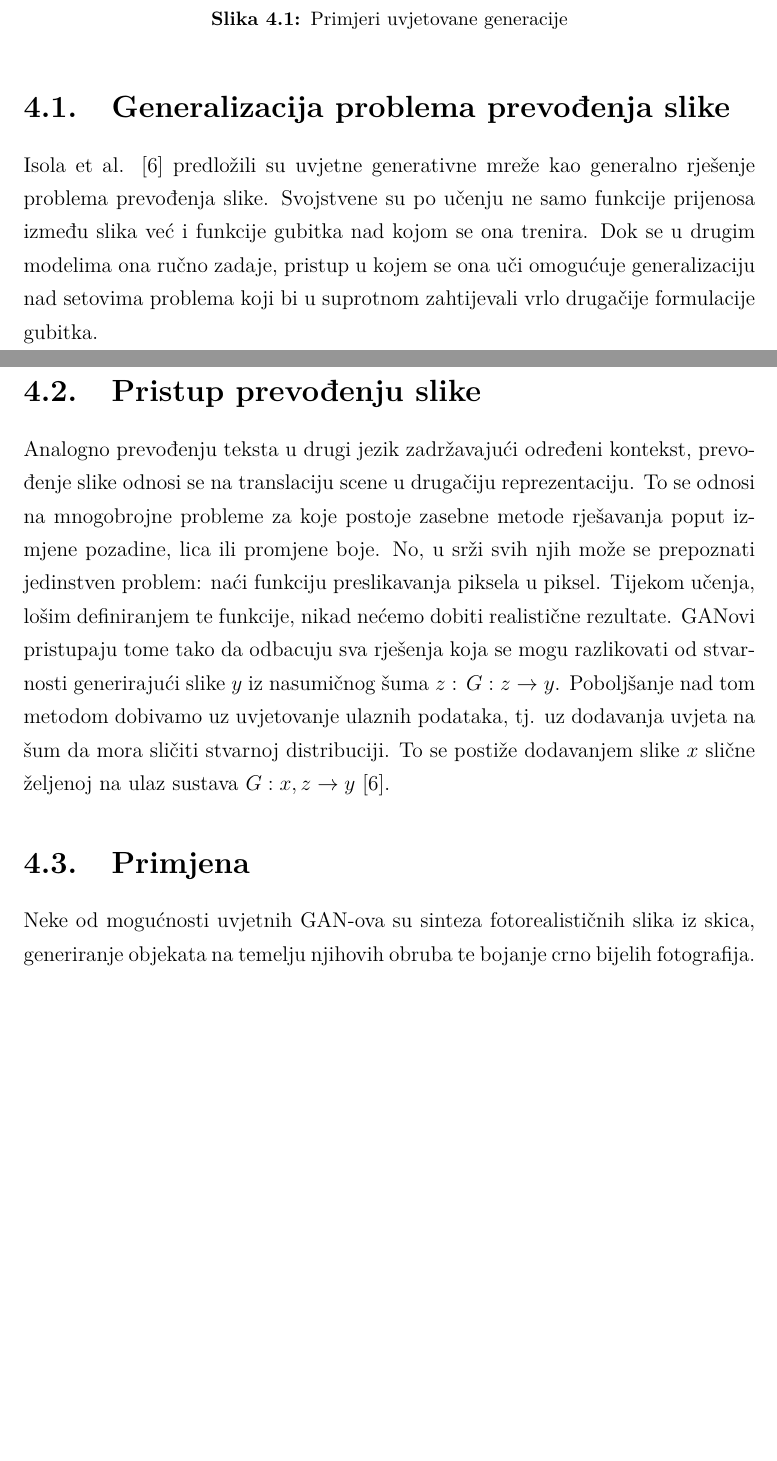
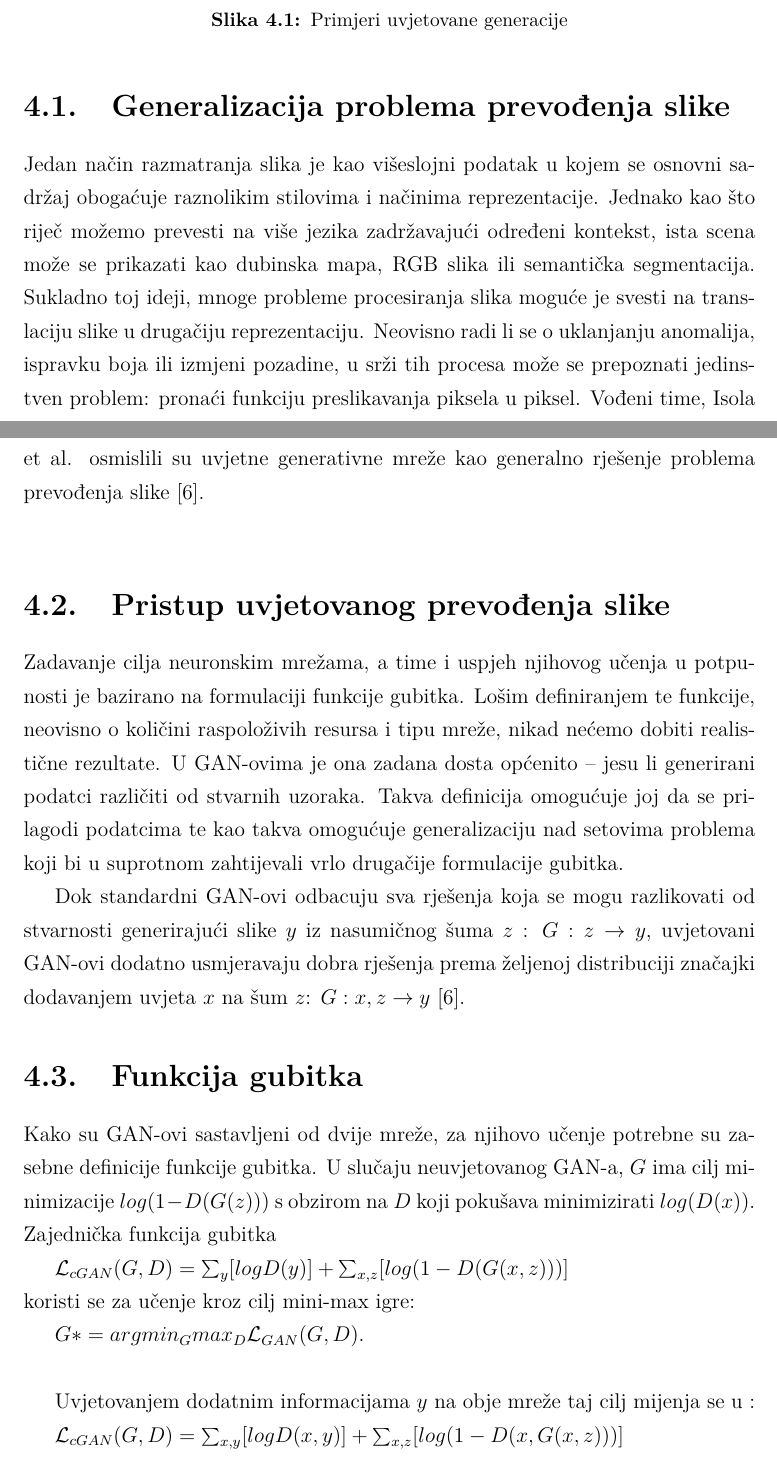
Before and after one commit to v-silverfin/fer-graduate-seminar, a LaTeX thesis (diplsem.tex): two parts of pages 10 and 11 of 18, joined at a grey line, cut so that both start at the same text, the shorter picture padded with empty space. Compiled offline with pdfLaTeX.

Commit message:
Conditional GAN update

```diff
--- a/diplsem.tex
+++ b/diplsem.tex
@@ -2,8 +2,10 @@
 \usepackage{booktabs}
 \usepackage{graphicx}
 \usepackage{float}
+\usepackage{ amssymb }
 
 \graphicspath{ {images/} }
+\newcommand{\Lagr}{\mathcal{L}}
 
 \begin{document}
 \nocite{*}
@@ -164,15 +168,29 @@ Kao što je spomenuto u prošlom poglavlju, jedna od većih mana generativnih su
 
 
 \section{Generalizacija problema prevođenja slike}
-Isola et al. \cite{isola2017image} predložili su uvjetne generativne mreže kao generalno rješenje problema prevođenja slike. Svojstvene su po učenju ne samo funkcije prijenosa između slika već i funkcije gubitka nad kojom se ona trenira.
-Dok se u drugim modelima ona ručno zadaje, pristup u kojem se ona uči omogućuje generalizaciju nad setovima problema koji bi u suprotnom zahtijevali vrlo drugačije formulacije gubitka.
+Jedan način razmatranja slika je kao višeslojni podatak u kojem se osnovni sadržaj obogaćuje raznolikim stilovima i načinima reprezentacije.
+Jednako kao što riječ možemo prevesti na više jezika zadržavajući određeni kontekst, ista scena može se prikazati kao dubinska mapa, RGB slika ili semantička segmentacija. Sukladno toj ideji, mnoge probleme procesiranja slika moguće je svesti na translaciju slike u drugačiju reprezentaciju. Neovisno radi li se o uklanjanju anomalija, ispravku boja ili izmjeni pozadine, u srži tih procesa može se prepoznati jedinstven problem: pronaći funkciju preslikavanja piksela u piksel. Vođeni time, Isola et al. osmislili su uvjetne generativne mreže kao generalno rješenje problema prevođenja slike \cite{isola2017image}.
 \newline
 
-\section{Pristup prevođenju slike}
-Analogno prevođenju teksta u drugi jezik zadržavajući određeni kontekst, prevođenje slike odnosi se na translaciju scene u drugačiju reprezentaciju. To se odnosi na mnogobrojne probleme za koje postoje zasebne metode rješavanja poput izmjene pozadine, lica ili promjene boje. No, u srži svih njih može se prepoznati jedinstven problem: naći funkciju preslikavanja piksela u piksel. Tijekom učenja, lošim definiranjem te funkcije, nikad nećemo dobiti realistične rezultate. GANovi pristupaju tome tako da odbacuju sva rješenja koja se mogu razlikovati od stvarnosti generirajući slike $y$ iz nasumičnog šuma $z$ : $G: z \rightarrow y$. Poboljšanje nad tom metodom dobivamo uz uvjetovanje ulaznih podataka, tj. uz dodavanja uvjeta na šum da mora sličiti stvarnoj distribuciji. To se postiže dodavanjem slike $x$ slične željenoj na ulaz sustava $G: {x,z} \rightarrow y$ \cite{isola2017image}.
+\section{Pristup uvjetovanog prevođenja slike}
+Zadavanje cilja neuronskim mrežama, a time i uspjeh njihovog učenja u potpunosti je bazirano na formulaciji funkcije gubitka. Lošim definiranjem te funkcije, neovisno o količini raspoloživih resursa i tipu mreže, nikad nećemo dobiti realistične rezultate. U GAN-ovima je ona zadana dosta općenito -- jesu li generirani podatci različiti od stvarnih uzoraka. Takva definicija omogućuje joj da se prilagodi podatcima te kao takva omogućuje generalizaciju nad setovima problema koji bi u suprotnom zahtijevali vrlo drugačije formulacije gubitka.
 
-\section{Primjena}
-Neke od mogućnosti uvjetnih GAN-ova su sinteza fotorealističnih slika iz skica, generiranje objekata na temelju njihovih obruba te bojanje crno bijelih fotografija.
+Dok standardni GAN-ovi odbacuju sva rješenja koja se mogu razlikovati od stvarnosti generirajući slike $y$ iz nasumičnog šuma $z$ : $G: z \rightarrow y$, uvjetovani GAN-ovi dodatno usmjeravaju dobra rješenja prema željenoj distribuciji značajki dodavanjem uvjeta $x$ na šum $z$: $G: {x,z} \rightarrow y$ \cite{isola2017image}.
+
+\section{Funkcija gubitka}
+Kako su GAN-ovi sastavljeni od dvije mreže, za njihovo učenje potrebne su zasebne definicije funkcije gubitka. U slučaju neuvjetovanog GAN-a, $G$ ima cilj minimizacije $log(1 - D(G(z)))$ s obzirom na $D$ koji pokušava minimizirati $log(D(x))$.
+Zajednička funkcija gubitka
+
+$ \Lagr_{cGAN}(G, D) = \sum_{y}[log D(y)] + \sum_{x,z}[log(1 - D(G(x,z)))]$
+\newline
+koristi se za učenje kroz cilj mini-max igre:
+
+$ G* = arg min_G max_D \Lagr_{GAN}(G, D)$.
+\newline
+
+Uvjetovanjem dodatnim informacijama $y$ na obje mreže taj cilj mijenja se u :
+
+$ \Lagr_{cGAN}(G, D) = \sum_{x,y}[log D(x,y)] + \sum_{x,z}[log(1 - D(x, G(x,z)))]$
 
 
 %%
```
Also changed, not shown: diplsem.tex (4 more changed lines).
